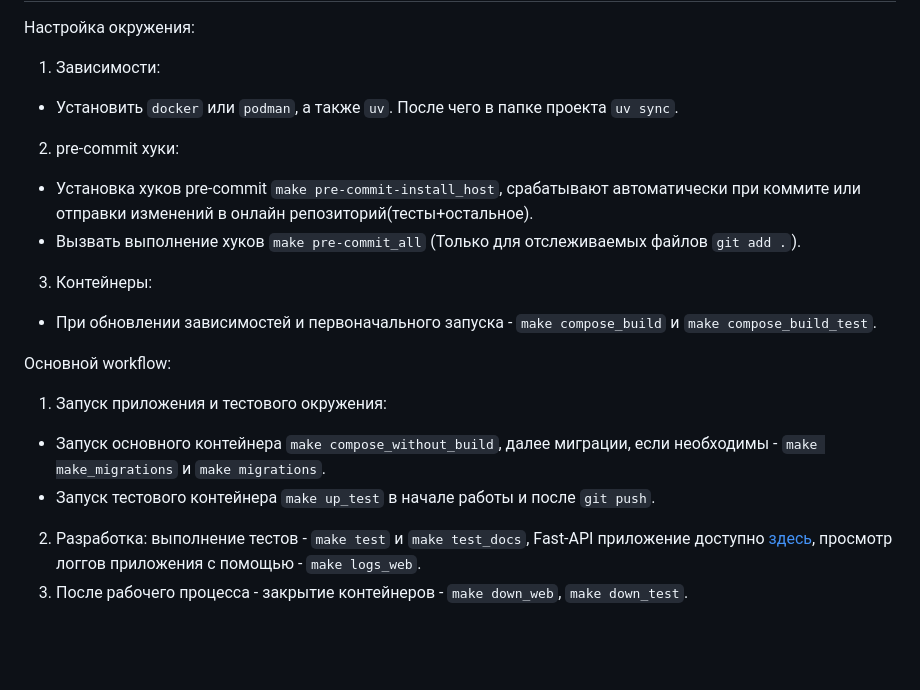
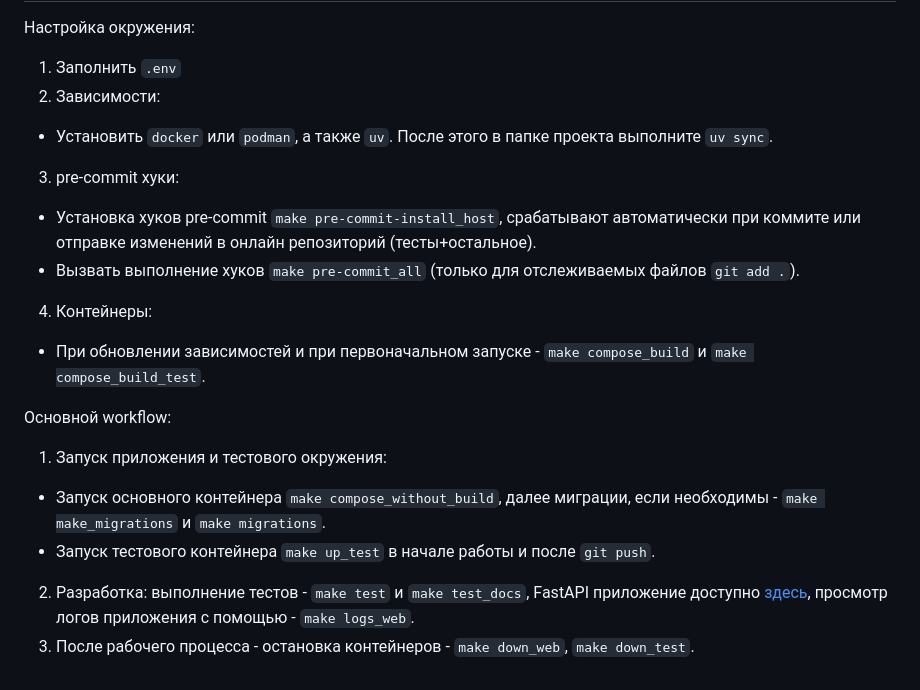
Before and after one commit to denis-ermolaev/time-capsule-fastapi-backend, a Markdown page: README.md, the part around one of its changes. Rendered like a GitHub page; blank space fills up the shorter version.

```diff
--- a/README.md
+++ b/README.md
@@ -14,15 +52,16 @@
 Настройка окружения:
-1) Зависимости:
-- Установить `docker` или `podman`, а также `uv`. После чего в папке проекта `uv sync`.
-2) pre-commit хуки:
-- Установка хуков pre-commit `make pre-commit-install_host`, срабатывают автоматически при коммите или отправки изменений в онлайн репозиторий(тесты+остальное).
-- Вызвать выполнение хуков `make pre-commit_all` (Только для отслеживаемых файлов `git add .`).
-3) Контейнеры:
-- При обновлении зависимостей и первоначального запуска - `make compose_build` и `make compose_build_test`.
+1) Заполнить `.env`
+2) Зависимости:
+- Установить `docker` или `podman`, а также `uv`. После этого в папке проекта выполните `uv sync`.
+3) pre-commit хуки:
+- Установка хуков pre-commit `make pre-commit-install_host`, срабатывают автоматически при коммите или отправке изменений в онлайн репозиторий (тесты+остальное).
+- Вызвать выполнение хуков `make pre-commit_all` (только для отслеживаемых файлов `git add .`).
+4) Контейнеры:
+- При обновлении зависимостей и при первоначальном запуске - `make compose_build` и `make compose_build_test`.
 
 Основной workflow:
 1) Запуск приложения и тестового окружения:
 - Запуск основного контейнера `make compose_without_build`, далее миграции, если необходимы - `make make_migrations` и `make migrations`.
 - Запуск тестового контейнера `make up_test` в начале работы и после `git push`.
-2) Разработка: выполнение тестов - `make test` и `make test_docs`, Fast-API приложение доступно [здесь](https://localhost:8080/docs), просмотр логгов приложения с помощью - `make logs_web`.
-3) После рабочего процесса - закрытие контейнеров - `make down_web`, `make down_test`.
+2) Разработка: выполнение тестов - `make test` и `make test_docs`, FastAPI приложение доступно [здесь](https://localhost:8080/docs), просмотр логов приложения с помощью - `make logs_web`.
+3) После рабочего процесса - остановка контейнеров - `make down_web`, `make down_test`.
```
Also changed, not shown: other parts of README.md (+47 -9 lines), docs/git-commit-guide.md (+4 -3 lines), docs/demo.gif (added).
